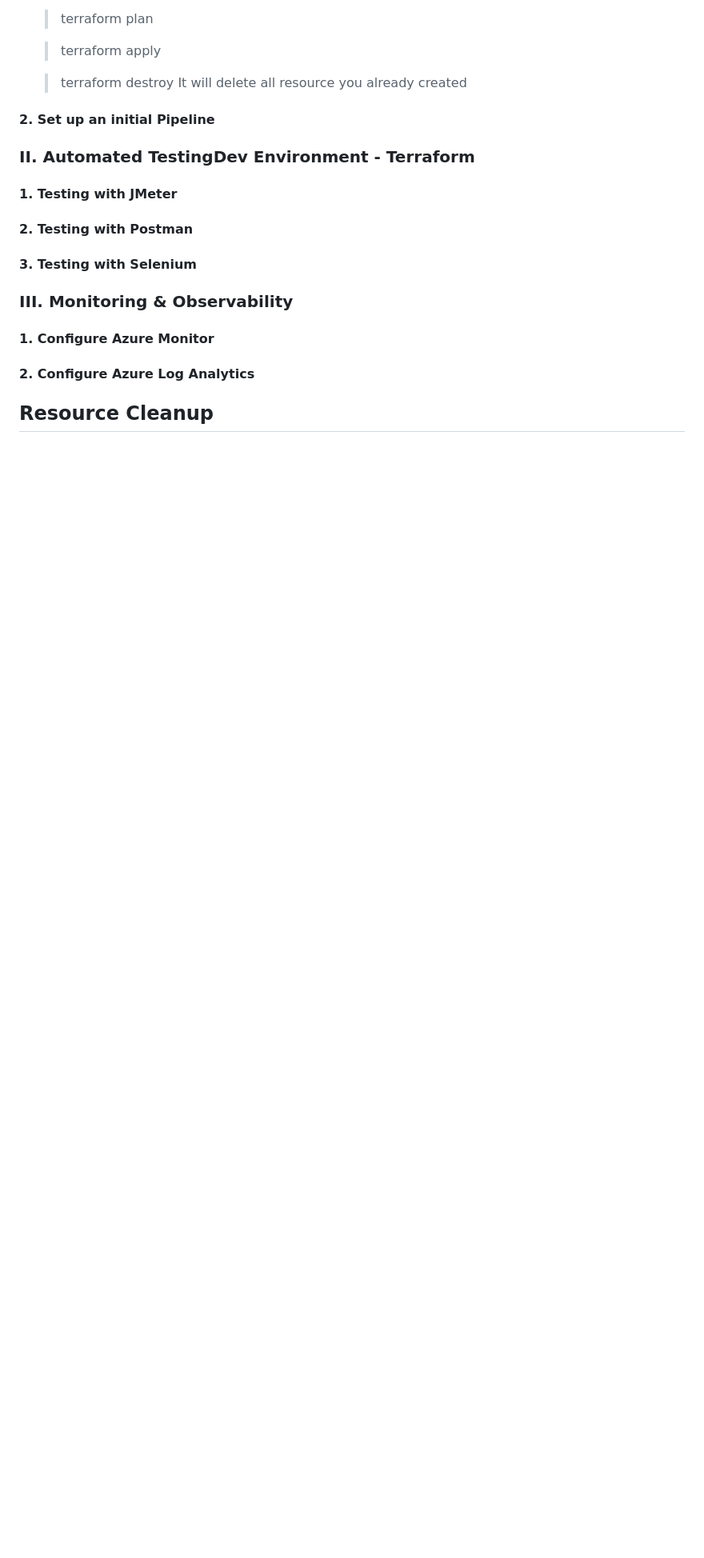
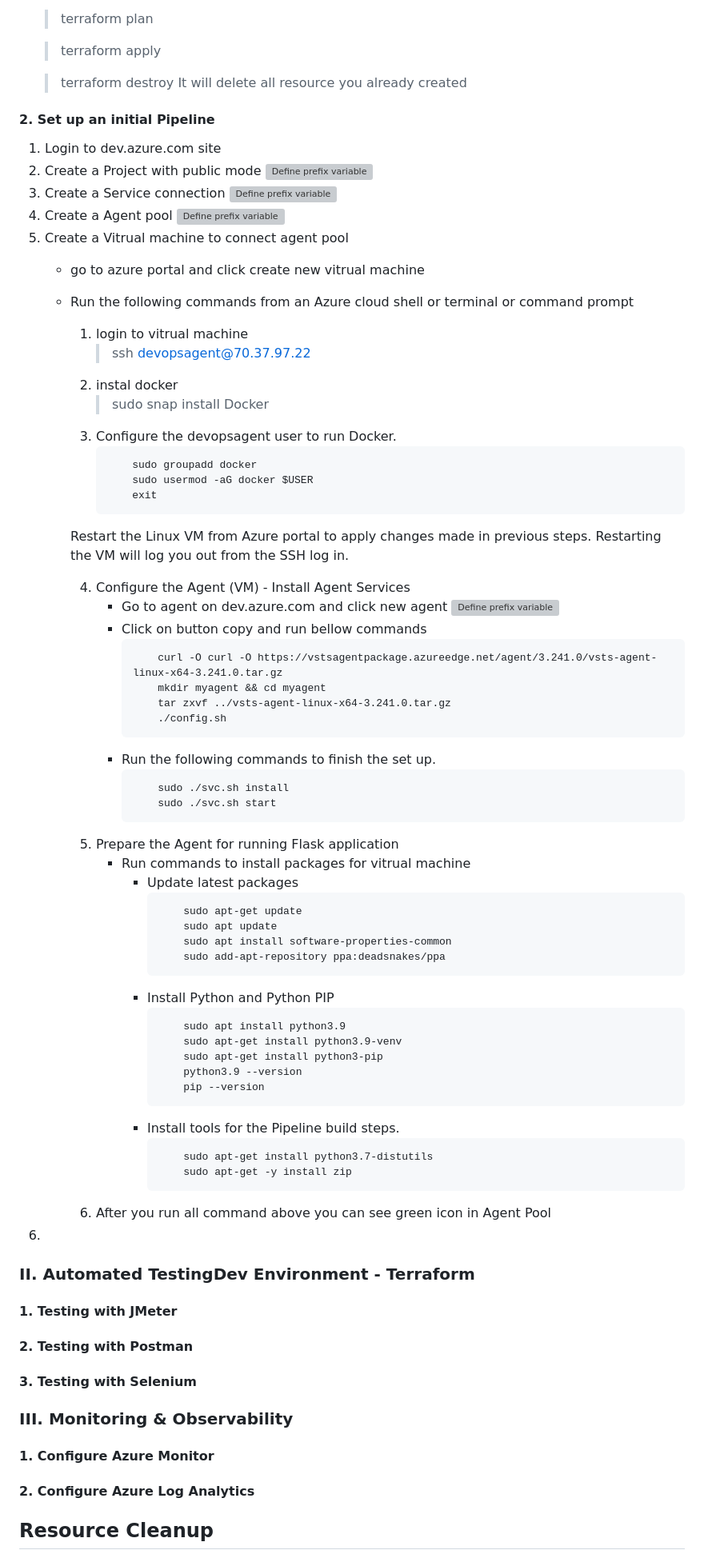
Before and after one commit to khiempnvio/udacity_azure_project_3, a Markdown page: README.md, the part around the change. Shown: that part at 80% size. Rendered like a GitHub page; blank space fills up the shorter version; grey boxes are pictures that could not be loaded.

````diff
--- a/README.md
+++ b/README.md
@@ -91,7 +91,67 @@ https://youtu.be/QAz9EHo82Wo
         It will delete all resource you already created
 
 #### 2. Set up an initial Pipeline
+1. Login to dev.azure.com site
+2. Create a Project with public mode
+    ![Define prefix variable](/Images/az_dev_project.png)
+3. Create a Service connection
+    ![Define prefix variable](/Images/az_dev_service_connection.png)
+4. Create a Agent pool
+    ![Define prefix variable](/Images/az_dev_agent_pool.png)
+5. Create a Vitrual machine to connect agent pool
+    - go to azure portal and click create new vitrual machine
+    - Run the following commands from an Azure cloud shell or terminal or command prompt
+        1. login to vitrual machine
+            > ssh devopsagent@70.37.97.22
+        2. instal docker
+            > sudo snap install Docker
+        3. Configure the devopsagent user to run Docker.
+            ```
+                sudo groupadd docker
+                sudo usermod -aG docker $USER
+                exit
+            ```
+        Restart the Linux VM from Azure portal to apply changes made in previous steps. Restarting the VM will log you out from the SSH log in.
 
+        4. Configure the Agent (VM) - Install Agent Services
+            - Go to agent on dev.azure.com and click new agent
+                ![Define prefix variable](/Images/az_dev_new_agent.png)
+            - Click on button copy and run bellow commands
+                ```
+                    curl -O curl -O https://vstsagentpackage.azureedge.net/agent/3.241.0/vsts-agent-linux-x64-3.241.0.tar.gz
+                    mkdir myagent && cd myagent
+                    tar zxvf ../vsts-agent-linux-x64-3.241.0.tar.gz
+                    ./config.sh
+                ```
+            - Run the following commands to finish the set up.
+                ```
+                    sudo ./svc.sh install
+                    sudo ./svc.sh start
+                ```
+        5. Prepare the Agent for running Flask application
+            - Run commands to install packages for vitrual machine
+                - Update latest packages
+                    ```
+                        sudo apt-get update
+                        sudo apt update
+                        sudo apt install software-properties-common
+                        sudo add-apt-repository ppa:deadsnakes/ppa
+                    ```
+                -  Install Python and Python PIP
+                    ```
+                        sudo apt install python3.9
+                        sudo apt-get install python3.9-venv
+                        sudo apt-get install python3-pip
+                        python3.9 --version
+                        pip --version
+                    ```
+                - Install tools for the Pipeline build steps.
+                    ```
+                        sudo apt-get install python3.7-distutils
+                        sudo apt-get -y install zip
+                    ```
+        6. After you run all command above you can see green icon in Agent Pool
+6.
 ### II. Automated TestingDev Environment - Terraform
 #### 1. Testing with JMeter
 #### 2. Testing with Postman
````
Also changed, not shown: images/az_dev_agent_pool.png (added), images/az_dev_new_agent.png (added), images/az_dev_personal_token.png (added), images/az_dev_project.png (added), images/az_dev_service_connection.png (added), 1 other file.
